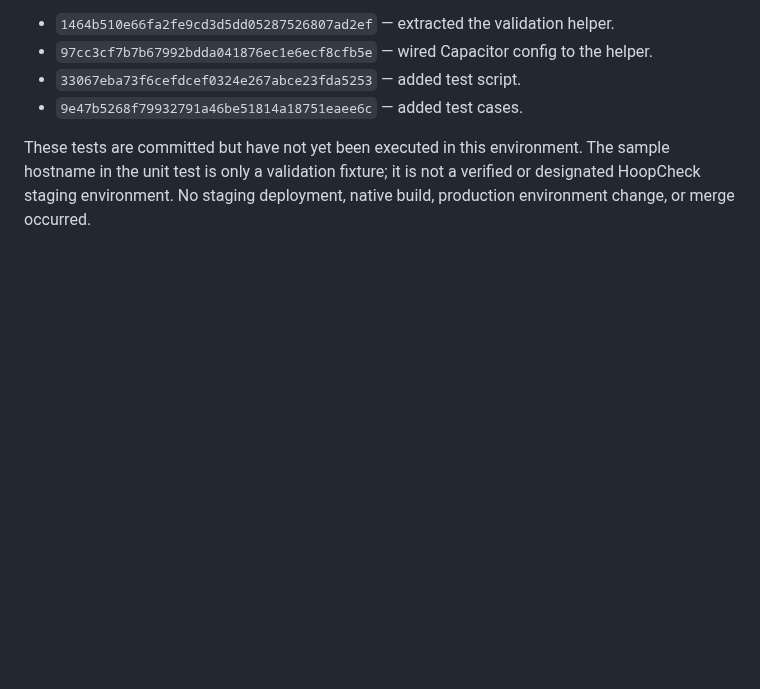
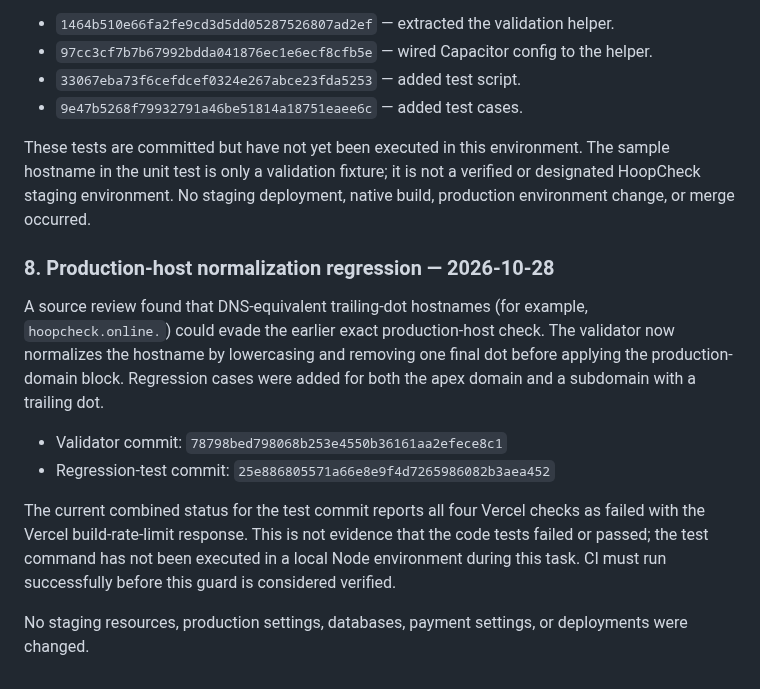
Before and after one commit to jacoriejay-afk/Hoopcheck, a Markdown page: docs/native-setup-status-2026-10-27.md, the part around the change. Rendered like a GitHub page; blank space fills up the shorter version.

Commit message:
docs(native): record production hostname edge case

```diff
--- a/docs/native-setup-status-2026-10-27.md
+++ b/docs/native-setup-status-2026-10-27.md
@@ -140,3 +140,14 @@ Relevant commits:
 - `9e47b5268f79932791a46be51814a18751eaee6c` — added test cases.
 
 These tests are committed but have not yet been executed in this environment. The sample hostname in the unit test is only a validation fixture; it is not a verified or designated HoopCheck staging environment. No staging deployment, native build, production environment change, or merge occurred.
+
+### 8. Production-host normalization regression — 2026-10-28
+
+A source review found that DNS-equivalent trailing-dot hostnames (for example, `hoopcheck.online.`) could evade the earlier exact production-host check. The validator now normalizes the hostname by lowercasing and removing one final dot before applying the production-domain block. Regression cases were added for both the apex domain and a subdomain with a trailing dot.
+
+- Validator commit: `78798bed798068b253e4550b36161aa2efece8c1`
+- Regression-test commit: `25e886805571a66e8e9f4d7265986082b3aea452`
+
+The current combined status for the test commit reports all four Vercel checks as failed with the Vercel build-rate-limit response. This is not evidence that the code tests failed or passed; the test command has not been executed in a local Node environment during this task. CI must run successfully before this guard is considered verified.
+
+No staging resources, production settings, databases, payment settings, or deployments were changed.
```
